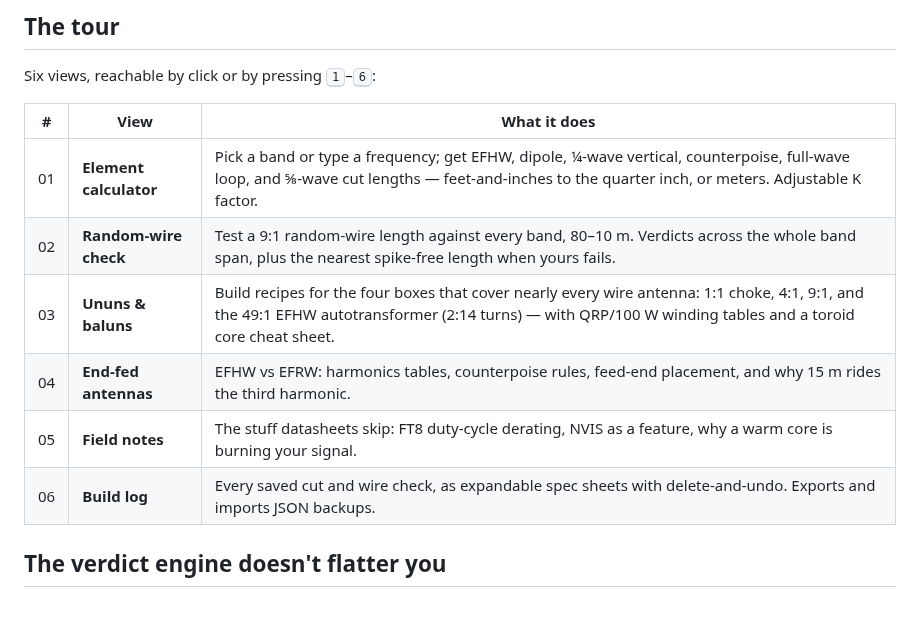
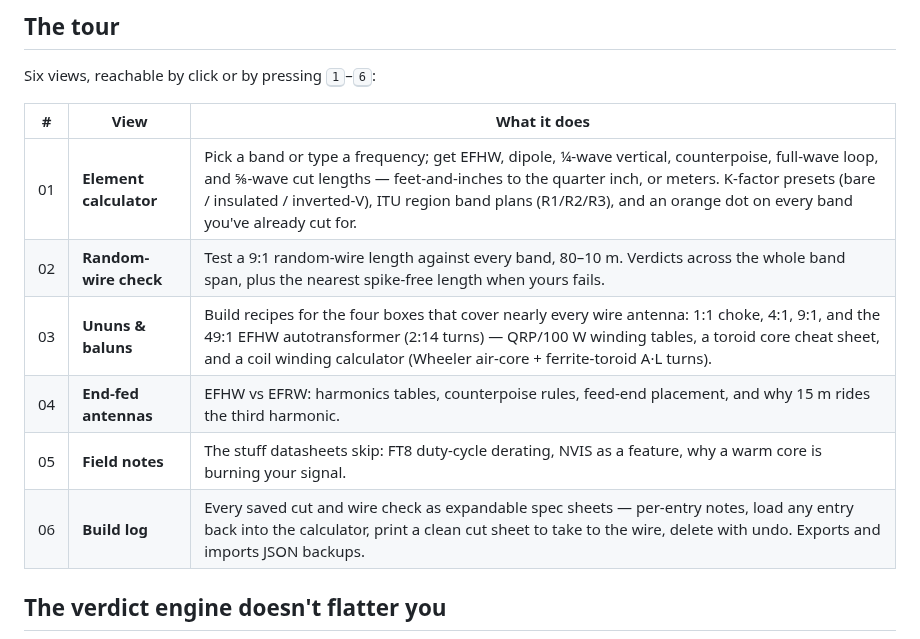
Before and after one commit to cdburgess75/FeedPoint, a Markdown page: README.md, the part around one of its changes. GitHub-like rendering; blank space fills up the shorter version.

```diff
--- a/README.md
+++ b/README.md
@@ -56,12 +56,12 @@ Six views, reachable by click or by pressing <kbd>1</kbd>–<kbd>6</kbd>:
 
 | # | View | What it does |
 |:-:|------|--------------|
-| 01 | **Element calculator** | Pick a band or type a frequency; get EFHW, dipole, ¼-wave vertical, counterpoise, full-wave loop, and ⅝-wave cut lengths — feet-and-inches to the quarter inch, or meters. Adjustable K factor. |
+| 01 | **Element calculator** | Pick a band or type a frequency; get EFHW, dipole, ¼-wave vertical, counterpoise, full-wave loop, and ⅝-wave cut lengths — feet-and-inches to the quarter inch, or meters. K-factor presets (bare / insulated / inverted-V), ITU region band plans (R1/R2/R3), and an orange dot on every band you've already cut for. |
 | 02 | **Random-wire check** | Test a 9:1 random-wire length against every band, 80–10 m. Verdicts across the whole band span, plus the nearest spike-free length when yours fails. |
-| 03 | **Ununs & baluns** | Build recipes for the four boxes that cover nearly every wire antenna: 1:1 choke, 4:1, 9:1, and the 49:1 EFHW autotransformer (2:14 turns) — with QRP/100 W winding tables and a toroid core cheat sheet. |
+| 03 | **Ununs & baluns** | Build recipes for the four boxes that cover nearly every wire antenna: 1:1 choke, 4:1, 9:1, and the 49:1 EFHW autotransformer (2:14 turns) — QRP/100 W winding tables, a toroid core cheat sheet, and a coil winding calculator (Wheeler air-core + ferrite-toroid A·L turns). |
 | 04 | **End-fed antennas** | EFHW vs EFRW: harmonics tables, counterpoise rules, feed-end placement, and why 15 m rides the third harmonic. |
 | 05 | **Field notes** | The stuff datasheets skip: FT8 duty-cycle derating, NVIS as a feature, why a warm core is burning your signal. |
-| 06 | **Build log** | Every saved cut and wire check, as expandable spec sheets with delete-and-undo. Exports and imports JSON backups. |
+| 06 | **Build log** | Every saved cut and wire check as expandable spec sheets — per-entry notes, load any entry back into the calculator, print a clean cut sheet to take to the wire, delete with undo. Exports and imports JSON backups. |
 
 ## The verdict engine doesn't flatter you
 
```
Also changed, not shown: other parts of README.md (+7 -4 lines), HANDOFF.md (+15 -0 lines), docs/hero.png, docs/icon-512.png (added), docs/mobile.png, docs/wire.png, 5 other files.
